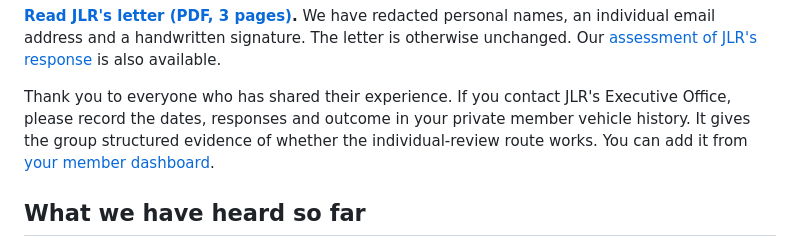
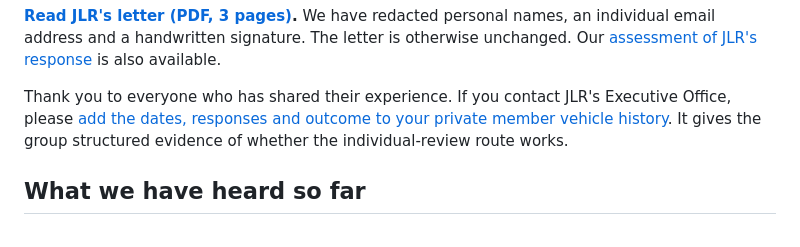
Before and after one commit to dgem/ipace-owners, a Markdown page: src/updates/jlr-letter-and-what-next.md, the part around the change. Rendered like a GitHub page.

Commit message:
docs(updates): link executive office history records

```diff
--- a/src/updates/jlr-letter-and-what-next.md
+++ b/src/updates/jlr-letter-and-what-next.md
@@ -18,9 +18,8 @@ The letter is otherwise unchanged. Our [assessment of JLR's response](/updates/j
 is also available.
 
 Thank you to everyone who has shared their experience. If you contact JLR's Executive Office,
-please record the dates, responses and outcome in your private member vehicle history. It gives
-the group structured evidence of whether the individual-review route works. You can add it from
-[your member dashboard](/member/dashboard/).
+please [add the dates, responses and outcome to your private member vehicle history](/member/dashboard/).
+It gives the group structured evidence of whether the individual-review route works.
 
 ## What we have heard so far
 
```
Also changed, not shown: 1 other file.
